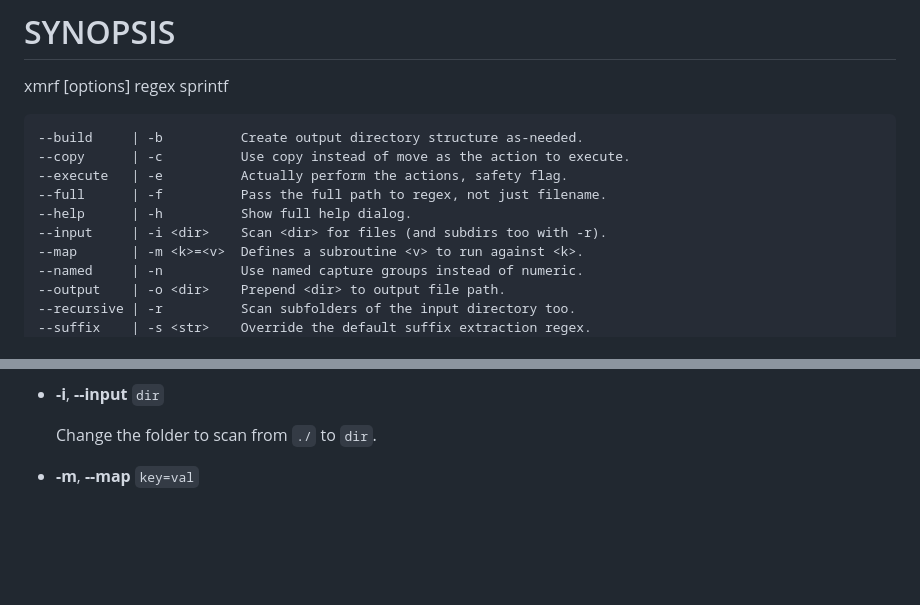
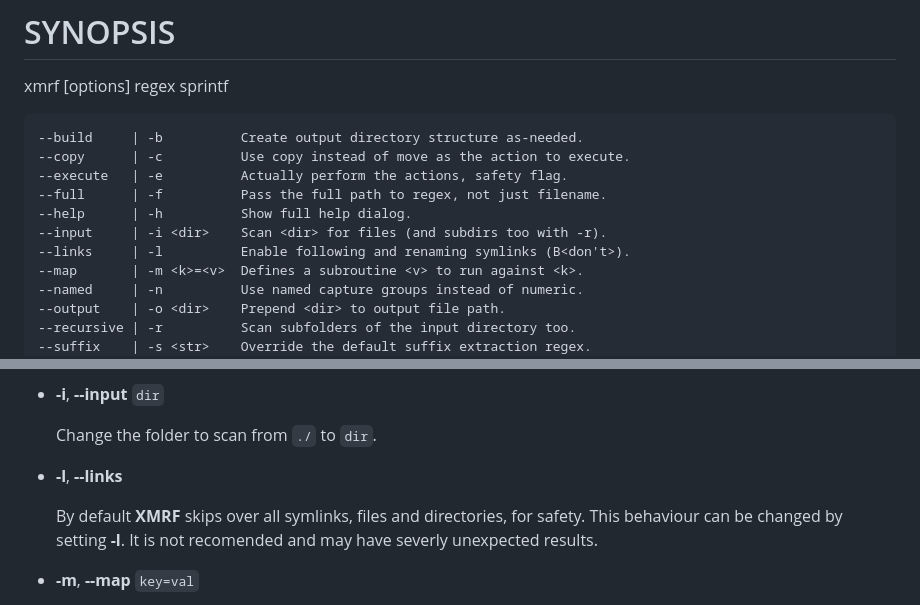
Before and after one commit to justinnamilee/xmrf, a Markdown page: README.md, 2 parts joined by grey strips. GitHub-like rendering; blank space fills up the shorter version.

Commit message:
doc: regenerate README.md

```diff
--- a/README.md
+++ b/README.md
@@ -12,6 +12,7 @@ xmrf \[options\] regex sprintf
     --full      | -f          Pass the full path to regex, not just filename.
     --help      | -h          Show full help dialog.
     --input     | -i <dir>    Scan <dir> for files (and subdirs too with -r).
+    --links     | -l          Enable following and renaming symlinks (B<don't>).
     --map       | -m <k>=<v>  Defines a subroutine <v> to run against <k>.
     --named     | -n          Use named capture groups instead of numeric.
     --output    | -o <dir>    Prepend <dir> to output file path.
@@ -67,6 +68,12 @@ to use due to popularity.
 - **-i**, **--input** `dir`
 
     Change the folder to scan from `./` to `dir`.
+
+- **-l**, **--links**
+
+    By default **XMRF** skips over all symlinks, files and directories, for safety.
+    This behaviour can be changed by setting **-l**.  It is not recomended and may
+    have severly unexpected results.
 
 - **-m**, **--map** `key=val`
 
```
